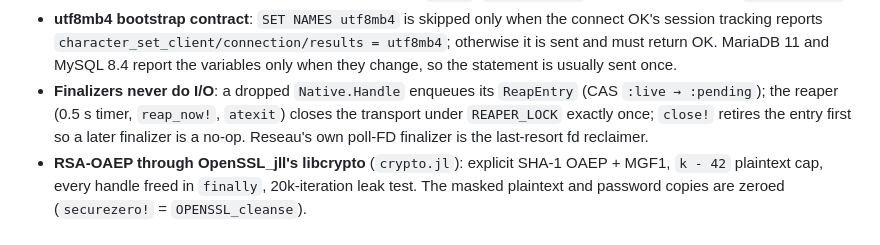
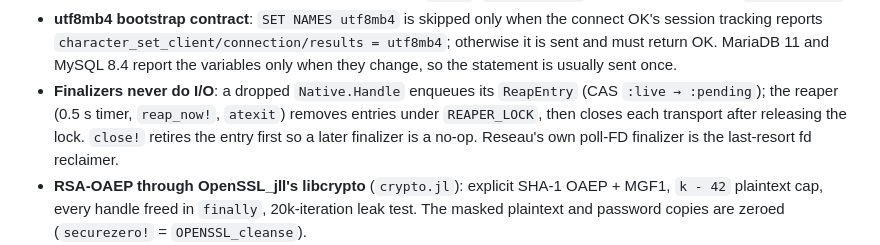
Before and after one commit to JuliaDatabases/MySQL.jl, a Markdown page: docs/protocol-notes.md, the part around the change. Rendered like a GitHub page.

Commit message:
Correct reaper lifecycle notes
Co-Authored-By: Codex <codex@openai.com>

```diff
--- a/docs/protocol-notes.md
+++ b/docs/protocol-notes.md
@@ -93,9 +93,10 @@ source are never read.
   is sent and must return OK. MariaDB 11 and MySQL 8.4 report the variables only when they
   change, so the statement is usually sent once.
 - **Finalizers never do I/O**: a dropped `Native.Handle` enqueues its `ReapEntry` (CAS
-  `:live → :pending`); the reaper (0.5 s timer, `reap_now!`, `atexit`) closes the transport
-  under `REAPER_LOCK` exactly once; `close!` retires the entry first so a later finalizer is
-  a no-op. Reseau's own poll-FD finalizer is the last-resort fd reclaimer.
+  `:live → :pending`); the reaper (0.5 s timer, `reap_now!`, `atexit`) removes entries under
+  `REAPER_LOCK`, then closes each transport after releasing the lock. `close!` retires the
+  entry first so a later finalizer is a no-op. Reseau's own poll-FD finalizer is the
+  last-resort fd reclaimer.
 - **RSA-OAEP through OpenSSL_jll's libcrypto** (`crypto.jl`): explicit SHA-1 OAEP + MGF1,
   `k - 42` plaintext cap, every handle freed in `finally`, 20k-iteration leak test. The
   masked plaintext and password copies are zeroed (`securezero!` = `OPENSSL_cleanse`).
```
